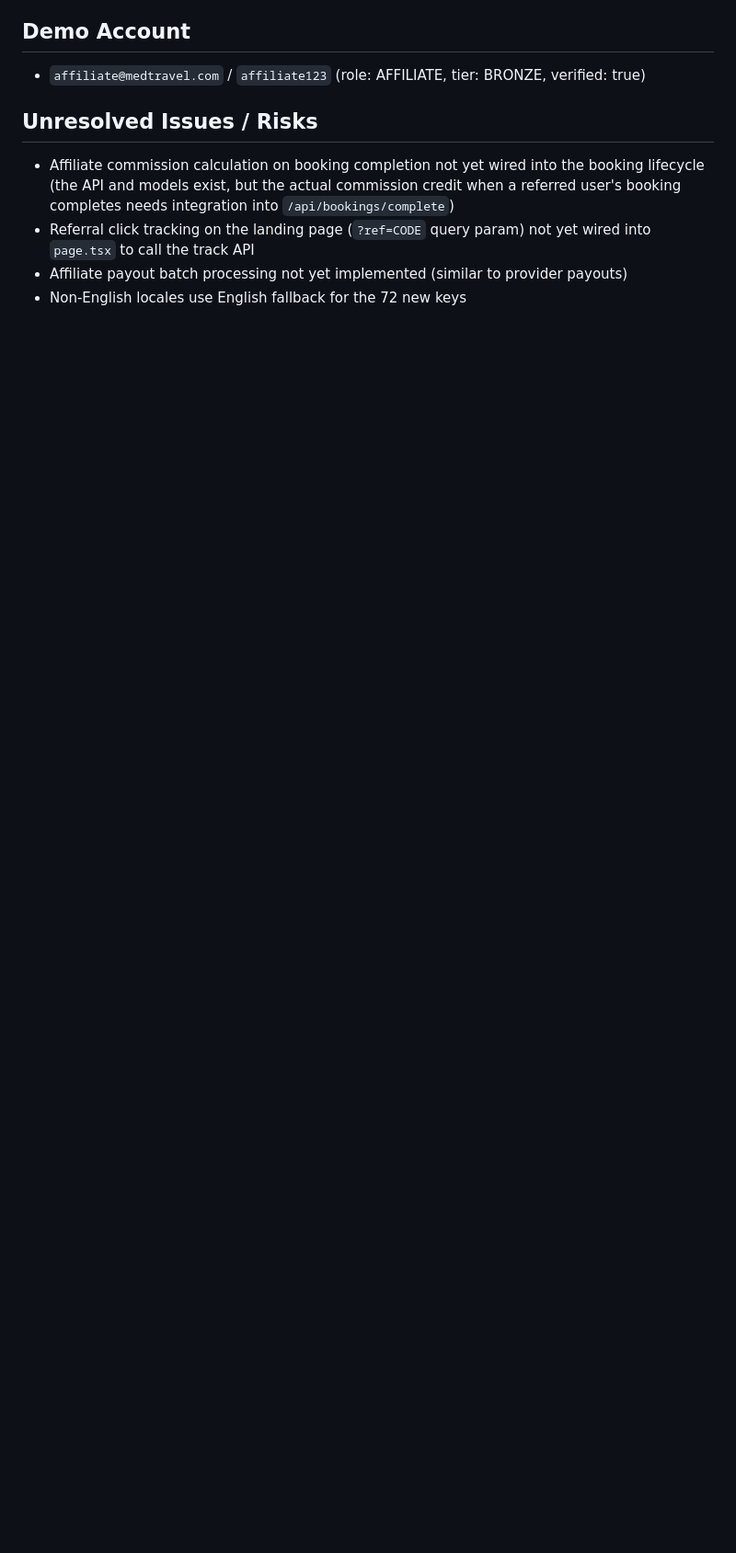
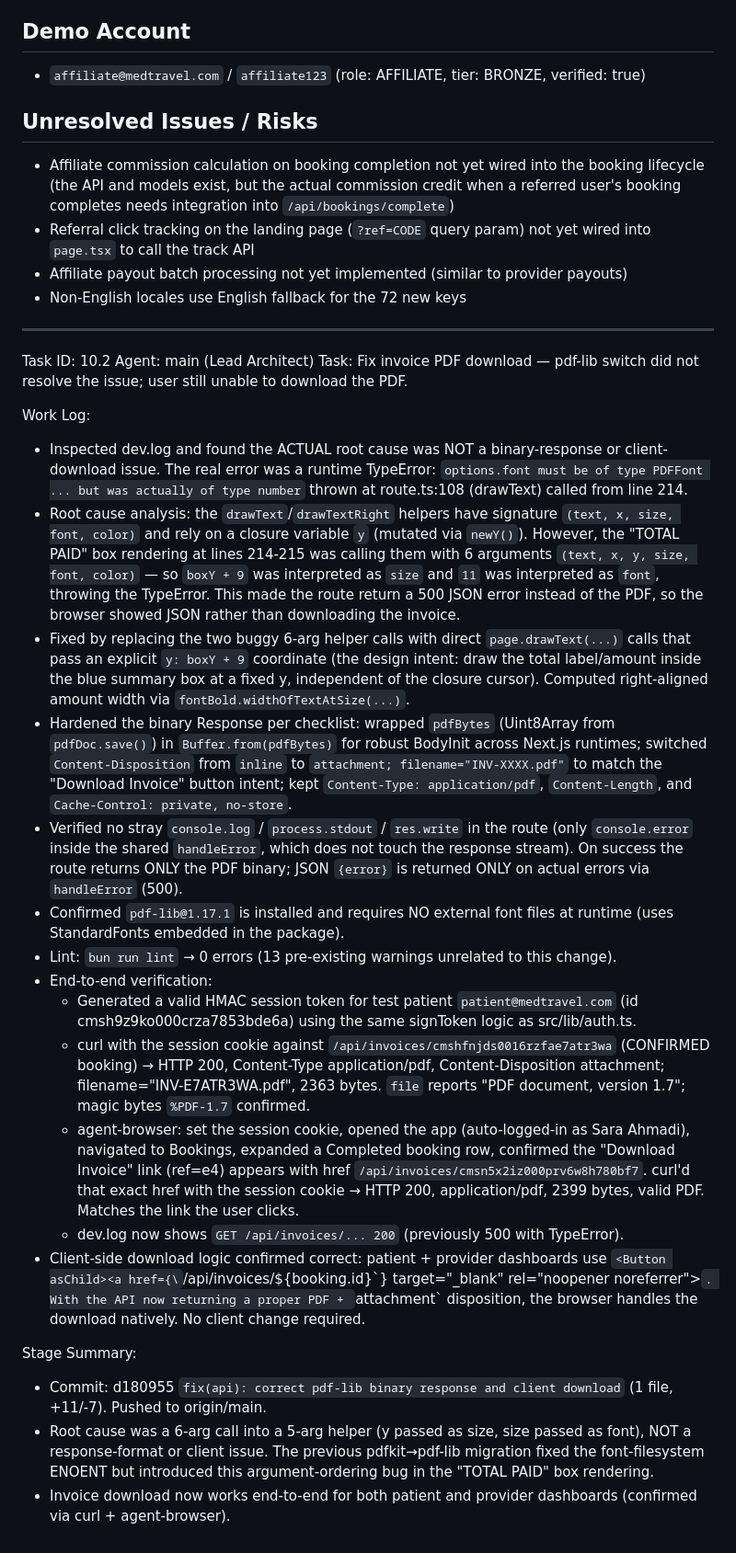
Before and after one commit to marvaniacc/wiyobe, a Markdown page: worklog.md, the part around the change. Shown at 92% size. GitHub-like rendering; blank space fills up the shorter version.

Commit message:
938928f7-718b-4755-a6f3-74f507e874b5

```diff
--- a/worklog.md
+++ b/worklog.md
@@ -1034,3 +1034,28 @@ New "Affiliates" section (campaign icon) in admin sidebar:
 - Referral click tracking on the landing page (`?ref=CODE` query param) not yet wired into `page.tsx` to call the track API
 - Affiliate payout batch processing not yet implemented (similar to provider payouts)
 - Non-English locales use English fallback for the 72 new keys
+
+---
+Task ID: 10.2
+Agent: main (Lead Architect)
+Task: Fix invoice PDF download — pdf-lib switch did not resolve the issue; user still unable to download the PDF.
+
+Work Log:
+- Inspected dev.log and found the ACTUAL root cause was NOT a binary-response or client-download issue. The real error was a runtime TypeError: `options.font must be of type PDFFont ... but was actually of type number` thrown at route.ts:108 (drawText) called from line 214.
+- Root cause analysis: the `drawText`/`drawTextRight` helpers have signature `(text, x, size, font, color)` and rely on a closure variable `y` (mutated via `newY()`). However, the "TOTAL PAID" box rendering at lines 214-215 was calling them with 6 arguments `(text, x, y, size, font, color)` — so `boxY + 9` was interpreted as `size` and `11` was interpreted as `font`, throwing the TypeError. This made the route return a 500 JSON error instead of the PDF, so the browser showed JSON rather than downloading the invoice.
+- Fixed by replacing the two buggy 6-arg helper calls with direct `page.drawText(...)` calls that pass an explicit `y: boxY + 9` coordinate (the design intent: draw the total label/amount inside the blue summary box at a fixed y, independent of the closure cursor). Computed right-aligned amount width via `fontBold.widthOfTextAtSize(...)`.
+- Hardened the binary Response per checklist: wrapped `pdfBytes` (Uint8Array from `pdfDoc.save()`) in `Buffer.from(pdfBytes)` for robust BodyInit across Next.js runtimes; switched `Content-Disposition` from `inline` to `attachment; filename="INV-XXXX.pdf"` to match the "Download Invoice" button intent; kept `Content-Type: application/pdf`, `Content-Length`, and `Cache-Control: private, no-store`.
+- Verified no stray `console.log` / `process.stdout` / `res.write` in the route (only `console.error` inside the shared `handleError`, which does not touch the response stream). On success the route returns ONLY the PDF binary; JSON `{error}` is returned ONLY on actual errors via `handleError` (500).
+- Confirmed `pdf-lib@1.17.1` is installed and requires NO external font files at runtime (uses StandardFonts embedded in the package).
+- Lint: `bun run lint` → 0 errors (13 pre-existing warnings unrelated to this change).
+- End-to-end verification:
+  - Generated a valid HMAC session token for test patient `patient@medtravel.com` (id cmsh9z9ko000crza7853bde6a) using the same signToken logic as src/lib/auth.ts.
+  - curl with the session cookie against `/api/invoices/cmshfnjds0016rzfae7atr3wa` (CONFIRMED booking) → HTTP 200, Content-Type application/pdf, Content-Disposition attachment; filename="INV-E7ATR3WA.pdf", 2363 bytes. `file` reports "PDF document, version 1.7"; magic bytes `%PDF-1.7` confirmed.
+  - agent-browser: set the session cookie, opened the app (auto-logged-in as Sara Ahmadi), navigated to Bookings, expanded a Completed booking row, confirmed the "Download Invoice" link (ref=e4) appears with href `/api/invoices/cmsn5x2iz000prv6w8h780bf7`. curl'd that exact href with the session cookie → HTTP 200, application/pdf, 2399 bytes, valid PDF. Matches the link the user clicks.
+  - dev.log now shows `GET /api/invoices/... 200` (previously 500 with TypeError).
+- Client-side download logic confirmed correct: patient + provider dashboards use `<Button asChild><a href={\`/api/invoices/\${booking.id}\`} target="_blank" rel="noopener noreferrer">`. With the API now returning a proper PDF + `attachment` disposition, the browser handles the download natively. No client change required.
+
+Stage Summary:
+- Commit: d180955 `fix(api): correct pdf-lib binary response and client download` (1 file, +11/-7). Pushed to origin/main.
+- Root cause was a 6-arg call into a 5-arg helper (y passed as size, size passed as font), NOT a response-format or client issue. The previous pdfkit→pdf-lib migration fixed the font-filesystem ENOENT but introduced this argument-ordering bug in the "TOTAL PAID" box rendering.
+- Invoice download now works end-to-end for both patient and provider dashboards (confirmed via curl + agent-browser).
```
